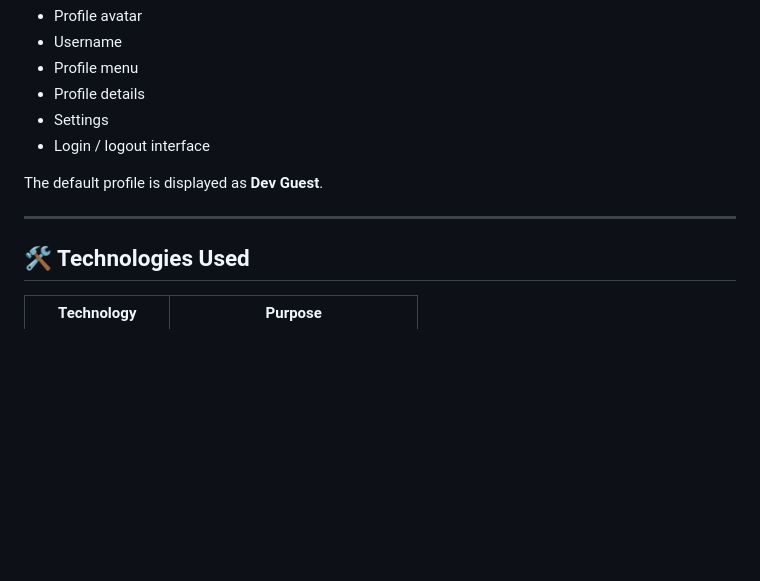
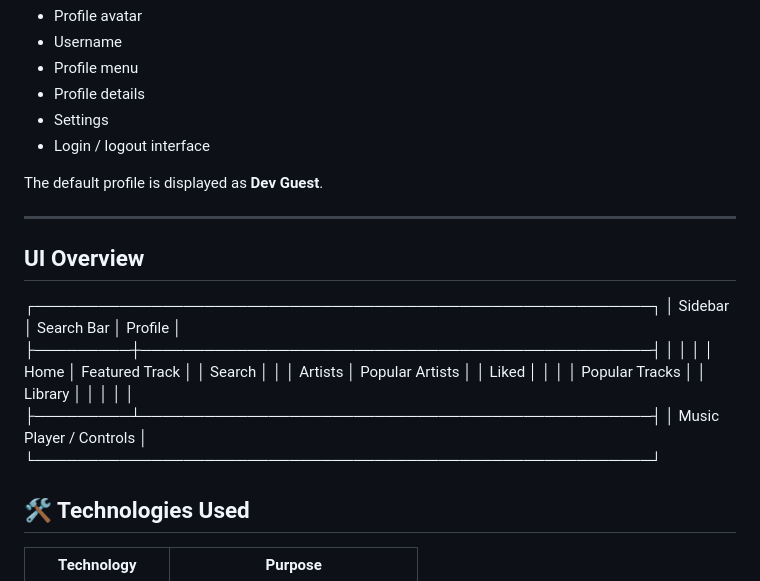
Before and after one commit to Sairin123/Spotify-Demo, a Markdown page: README.md, the part around the change. Rendered like a GitHub page; blank space fills up the shorter version.

```diff
--- a/README.md
+++ b/README.md
@@ -101,6 +101,22 @@ The interface includes a user profile section with:
 The default profile is displayed as **Dev Guest**.
 
 ---
+## UI Overview
+
+┌──────────────────────────────────────────────────────────┐
+│ Sidebar │ Search Bar                         │ Profile   │
+├─────────┼────────────────────────────────────────────────┤
+│         │                                                │
+│ Home    │              Featured Track                    │
+│ Search  │                                                │
+│ Artists │              Popular Artists                   │
+│ Liked   │                                                │
+│         │              Popular Tracks                    │
+│ Library │                                                │
+│         │                                                │
+├─────────┴────────────────────────────────────────────────┤
+│              Music Player / Controls                     │
+└──────────────────────────────────────────────────────────┘
 
 ## 🛠️ Technologies Used
 
```
